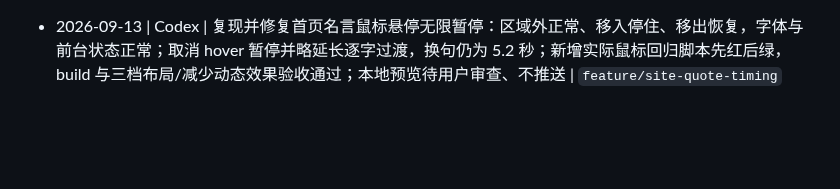
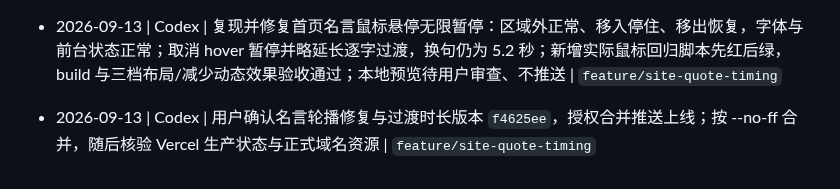
Before and after one commit to Aaron48615/blog, a Markdown page: docs/PROGRESS.md, the part around the change. Drawn GitHub-style; blank space fills up the shorter version.

```diff
--- a/docs/PROGRESS.md
+++ b/docs/PROGRESS.md
@@ -133,3 +133,5 @@
 - 2026-09-13 | Codex | site 动效已按用户授权合并上线（main@cce5f36）；GitHub Vercel 状态 Deployment has completed，正式域名四路由 HTTP 200、首页含 quote-char 且两份 CSS 与本地构建逐字节一致；project-1/project-2 均 Skipped - Not affected；完成分支清理 | `feature/site-motion-redesign`
 
 - 2026-09-13 | Codex | 复现并修复首页名言鼠标悬停无限暂停：区域外正常、移入停住、移出恢复，字体与前台状态正常；取消 hover 暂停并略延长逐字过渡，换句仍为 5.2 秒；新增实际鼠标回归脚本先红后绿，build 与三档布局/减少动态效果验收通过；本地预览待用户审查、不推送 | `feature/site-quote-timing`
+
+- 2026-09-13 | Codex | 用户确认名言轮播修复与过渡时长版本 `f4625ee`，授权合并推送上线；按 --no-ff 合并，随后核验 Vercel 生产状态与正式域名资源 | `feature/site-quote-timing`
```
Also changed, not shown: docs/TASKS.md (+1 -1 lines).
